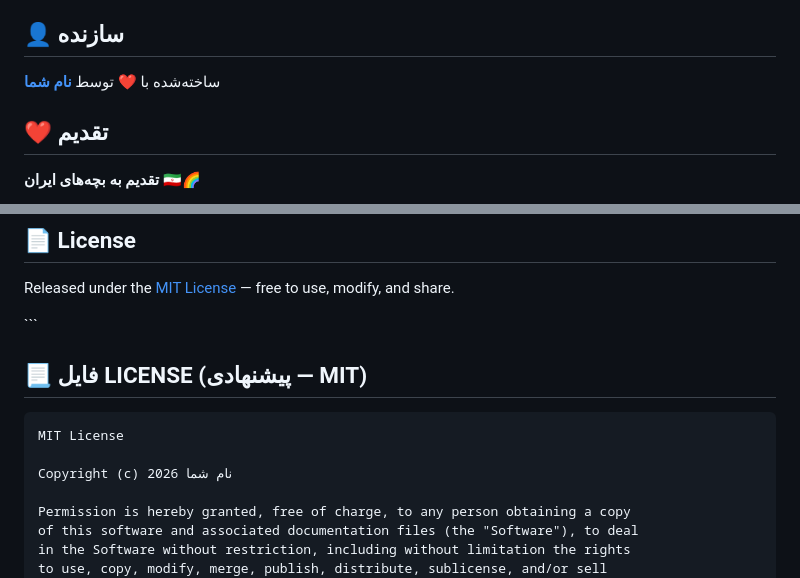
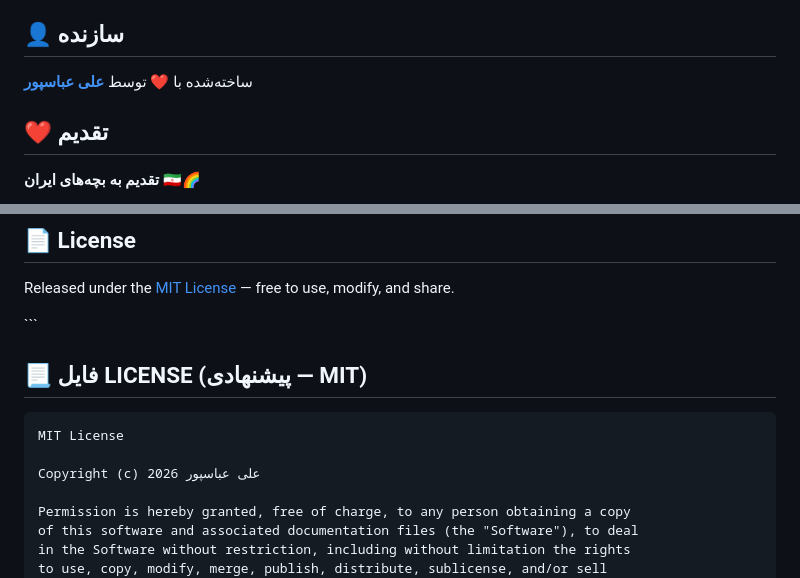
Before and after one commit to intellsoft/naghashikhooneh, a Markdown page: README.md, 2 parts joined by grey strips. GitHub-like rendering.

Commit message:
Update author name in README.md

````diff
--- a/README.md
+++ b/README.md
@@ -61,7 +61,7 @@ python -m http.server 8000
 
 ## 👤 سازنده
 
-ساخته‌شده با ❤️ توسط **[نام شما](https://intellsoft.ir)**
+ساخته‌شده با ❤️ توسط **[علی عباسپور](https://intellsoft.ir)**
 
 ## ❤️ تقدیم
 
@@ -140,7 +140,7 @@ Released under the [MIT License](LICENSE) — free to use, modify, and share.
 ```text
 MIT License
 
-Copyright (c) 2026 نام شما
+Copyright (c) 2026 علی عباسپور
 
 Permission is hereby granted, free of charge, to any person obtaining a copy
 of this software and associated documentation files (the "Software"), to deal
````
